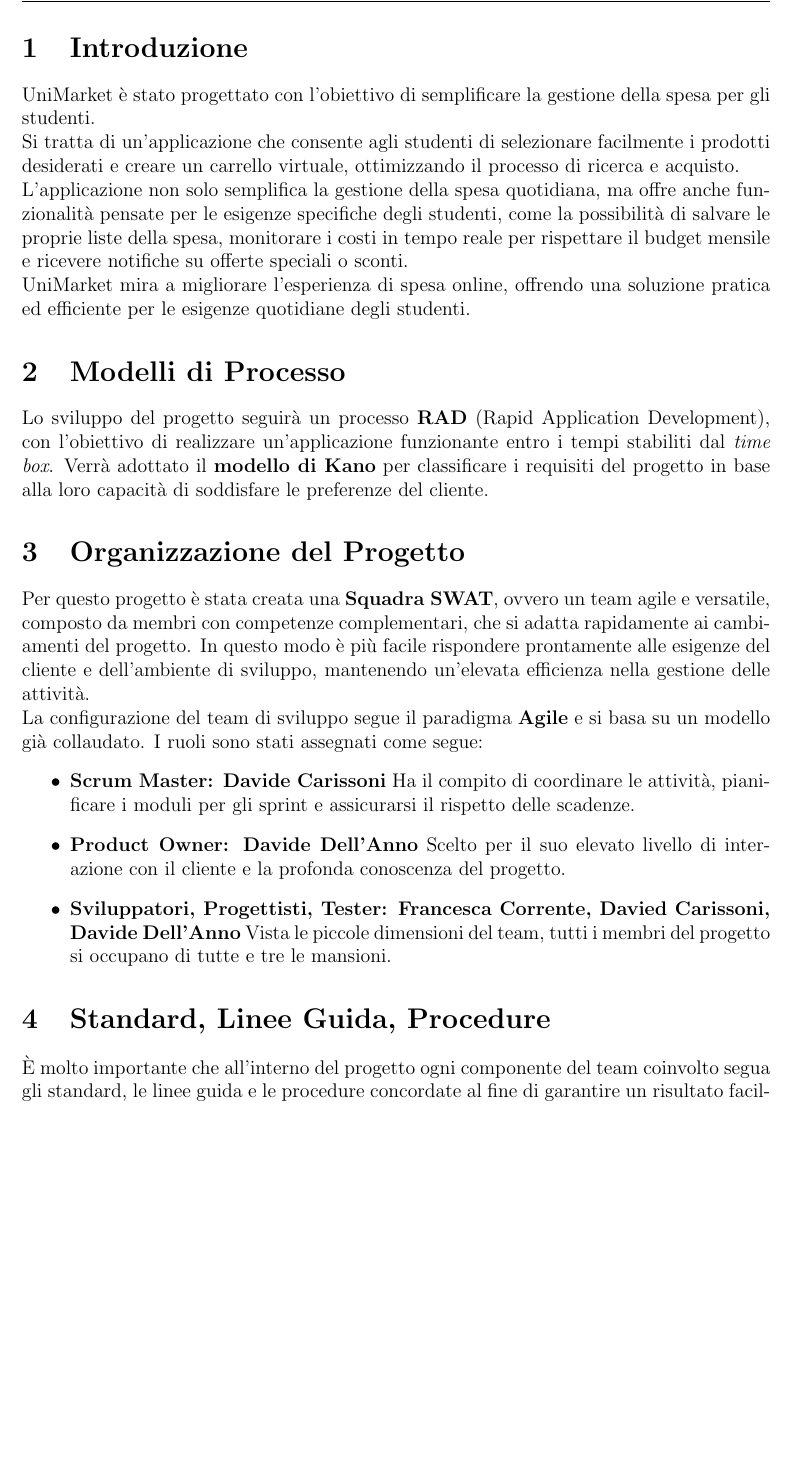
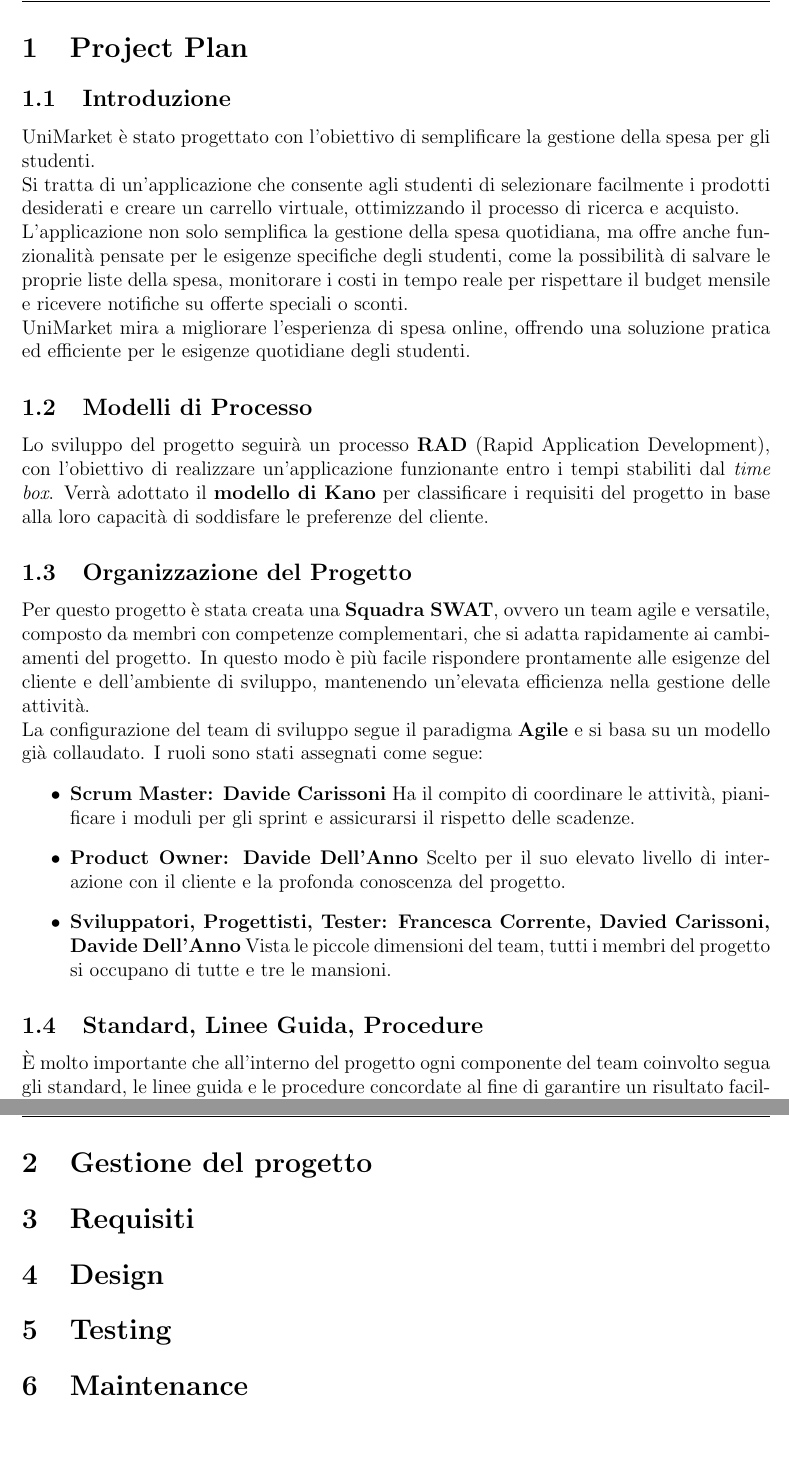
Before and after one commit to DavideCarissoni/UniMarket, a LaTeX document (Doc/documentazione.tex): part of page 3 of 7 before the commit and two parts of pages 3 and 7 of 7 after it, the two joined at a grey line, cut at the place of the change, the shorter picture padded with empty space. Compiled offline with pdfLaTeX.

Commit message:
riconfigurazione dei capitoli e sottocapitoli e creazione dell'indice

```diff
--- a/Doc/documentazione.tex
+++ b/Doc/documentazione.tex
@@ -12,8 +12,10 @@
 % Intestazioni personalizzate
 \pagestyle{fancy}
 \fancyhf{}  % Pulisce l'intestazione e il piè di pagina
-\fancyhead[C]{Progetto di Ingegneria del Software}
-
+\fancyhead[C]{UniMarket}
+\fancyfoot[C]{Progetto di Ingegneria del Software}
+\fancyfoot[R]{\thepage}
+\renewcommand{\footrulewidth}{0.4pt}
 \begin{document}
 
 % Titolo
@@ -57,20 +59,21 @@
 \tableofcontents
 \newpage
 
+\section{Project Plan}
 
 % Capitoli e sottosezioni
-\section{Introduzione} %fra
+\subsection{Introduzione} %fra
 UniMarket è stato progettato con l'obiettivo di semplificare la gestione della spesa per gli studenti.\\
 Si tratta di un'applicazione che consente agli studenti di selezionare facilmente i prodotti desiderati e creare un carrello virtuale, ottimizzando il processo di ricerca e acquisto. \\
 L'applicazione non solo semplifica la gestione della spesa quotidiana, ma offre anche funzionalità pensate per le esigenze specifiche degli studenti, come la possibilità di salvare le proprie liste della spesa, monitorare i costi in tempo reale per rispettare il budget mensile e ricevere notifiche su offerte speciali o sconti. \\
 UniMarket mira a migliorare l'esperienza di spesa online, offrendo una soluzione pratica ed efficiente per le esigenze quotidiane degli studenti.
 
-\section{Modelli di Processo} %davide
+\subsection{Modelli di Processo} %davide
 Lo sviluppo del progetto seguirà un processo \textbf{RAD} (Rapid Application Development), con l’obiettivo di realizzare un’applicazione funzionante entro i tempi stabiliti dal \textit{time box}.
 Verrà adottato il \textbf{modello di Kano} per classificare i requisiti del progetto in base alla loro capacità di soddisfare le preferenze del cliente.
 
 
-\section{Organizzazione del Progetto} %delli
+\subsection{Organizzazione del Progetto} %delli
 Per questo progetto è stata creata una \textbf{Squadra SWAT}, ovvero un team agile e versatile, composto da membri con competenze complementari, che si adatta
 rapidamente ai cambiamenti del progetto. In questo modo è più facile rispondere prontamente alle esigenze del cliente e dell’ambiente di sviluppo,
 mantenendo un'elevata efficienza nella gestione delle attività. \\
@@ -84,7 +87,7 @@
     Vista le piccole dimensioni del team, tutti i membri del progetto si occupano di tutte e tre le mansioni.
 \end{itemize}
 
-\section{Standard, Linee Guida, Procedure} %fra
+\subsection{Standard, Linee Guida, Procedure} %fra
 È molto importante che all’interno del progetto ogni componente del team coinvolto segua gli standard, le linee guida e le procedure concordate al fine di garantire un risultato facilmente comprensibile a tutti. \\
 Gli standard Java Oracle definiscono le regole e le pratiche per la scrittura del codice, assicurando che il software sviluppato rispetti tali linee guida. In questo modo, l'approccio allo sviluppo adottato dal team garantirà uniformità e qualità.\\
 Il linguaggio di programmazione scelto per lo sviluppo del software gestionale è Java.\\
@@ -185,7 +188,14 @@
 La documentazione e l'applicazione finale saranno consegnate condividendo il progetto sul repository GitHub.
 
+\section{Gestione del progetto}
 
+\section{Requisiti}
 
+\section{Design}
+
+\section{Testing}
+
+\section{Maintenance}
 
 
 \end{document}
```
Also changed, not shown: Doc/documentazione.pdf, Doc/documentazione.tex (20 more changed lines), 7 other files.
